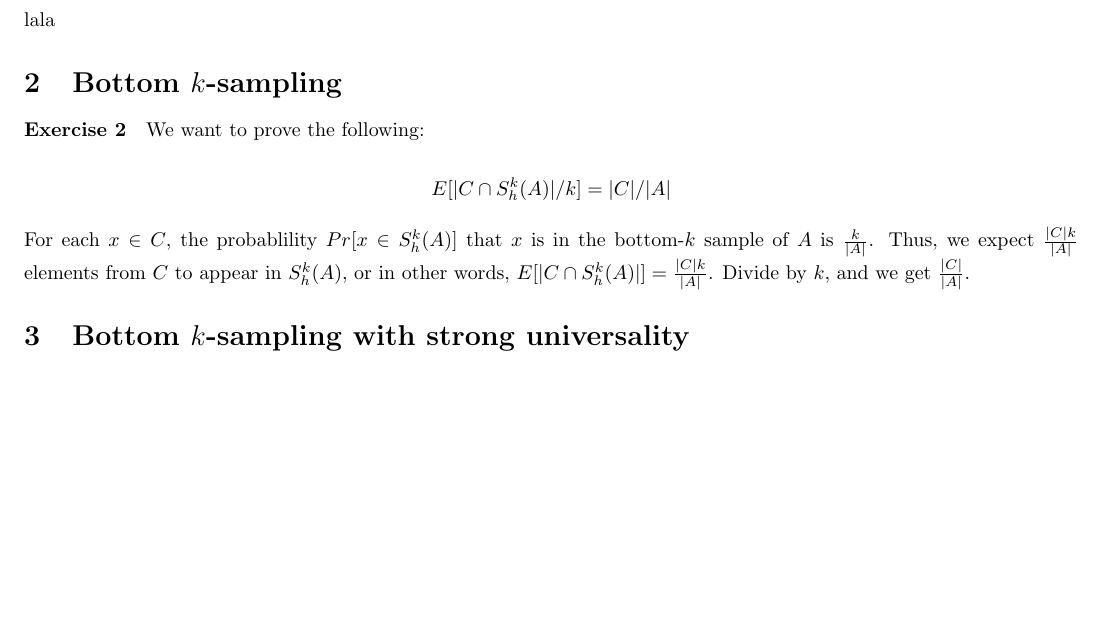
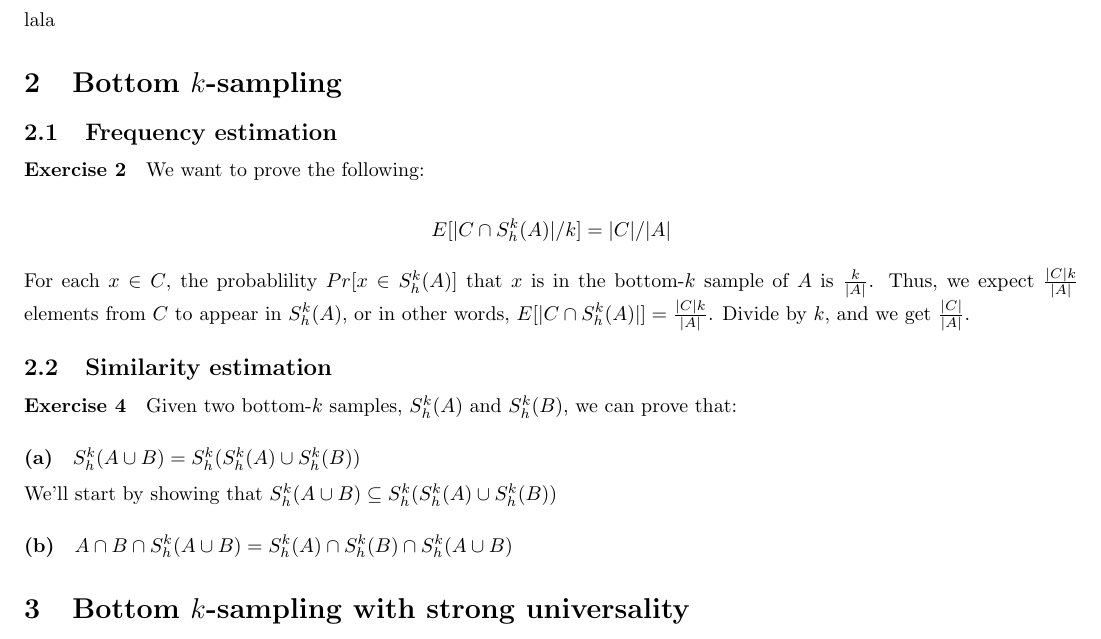
Before and after one commit to Tayacan/AAD, a LaTeX problem sheet (assignment2/as2.tex, which reads assignment2/tex/as2q2.tex): part of page 2 of 2, cut so that both start at the same text, the shorter picture padded with empty space. Compiled offline with pdfLaTeX.

Commit message:
Started on E4

```diff
--- a/assignment2/tex/as2q2.tex
+++ b/assignment2/tex/as2q2.tex
@@ -1,4 +1,6 @@
 \section{Bottom $k$-sampling}
+
+\subsection{Frequency estimation}
 
 \paragraph{Exercise 2}
 We want to prove the following:
@@ -8,3 +10,16 @@ We want to prove the following:
 \]
 
 For each $x \in C$, the probablility $Pr[x \in S^k_h(A)]$ that $x$ is in the bottom-$k$ sample of $A$ is $\frac{k}{|A|}$. Thus, we expect $\frac{|C|k}{|A|}$ elements from $C$ to appear in $S^k_h(A)$, or in other words, $E[|C \cap S^k_h(A)|] = \frac{|C|k}{|A|}$. Divide by $k$, and we get $\frac{|C|}{|A|}$.
+
+\subsection{Similarity estimation}
+
+\paragraph{Exercise 4}
+Given two bottom-$k$ samples, $S^k_h(A)$ and $S^k_h(B)$, we can prove that:
+
+\paragraph*{(a)}
+$S^k_h(A \cup B) = S^k_h(S^k_h(A) \cup S^k_h(B))$
+
+We'll start by showing that $S^k_h(A \cup B) \subseteq S^k_h(S^k_h(A) \cup S^k_h(B))$
+
+\paragraph*{(b)}
+$A \cap B \cap S^k_h(A \cup B) = S^k_h(A) \cap S^k_h(B) \cap S^k_h(A \cup B)$
```
